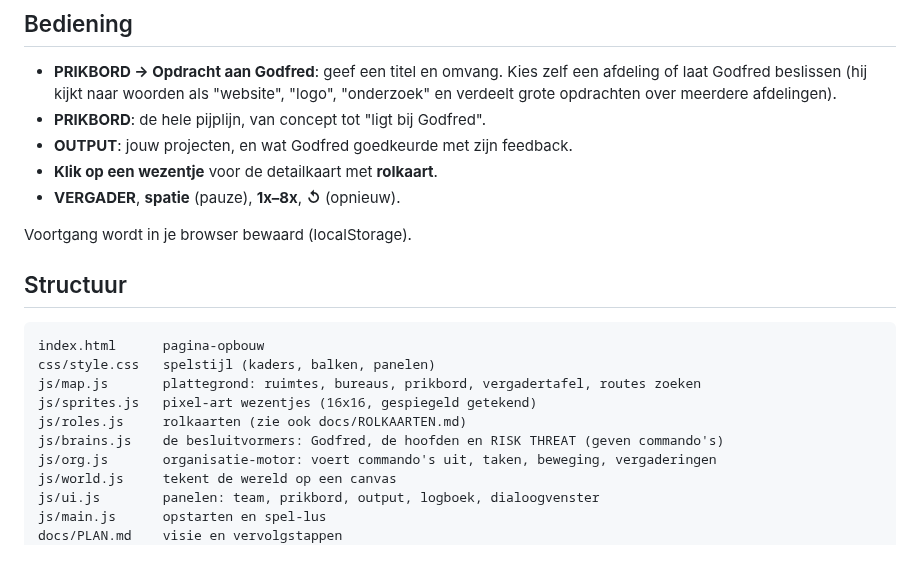
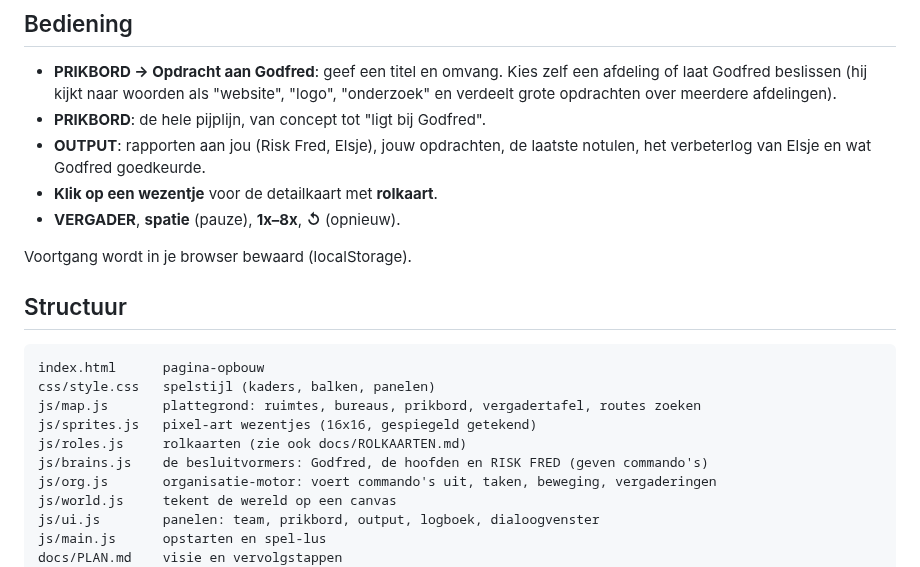
Before and after one commit to sjoerdschutprive-coder/Feedcloudje-2.0, a Markdown page: README.md, the part around one of its changes. GitHub-like rendering.

```diff
--- a/README.md
+++ b/README.md
@@ -45,7 +46,8 @@ geel = output, rood = revisie of lek, paars = security, groen = goedgekeurd.
   "website", "logo", "onderzoek" en verdeelt grote opdrachten over meerdere
   afdelingen).
 - **PRIKBORD**: de hele pijplijn, van concept tot "ligt bij Godfred".
-- **OUTPUT**: jouw projecten, en wat Godfred goedkeurde met zijn feedback.
+- **OUTPUT**: rapporten aan jou (Risk Fred, Elsje), jouw opdrachten, de
+  laatste notulen, het verbeterlog van Elsje en wat Godfred goedkeurde.
 - **Klik op een wezentje** voor de detailkaart met **rolkaart**.
 - **VERGADER**, **spatie** (pauze), **1x–8x**, **↺** (opnieuw).
 
@@ -59,7 +61,7 @@ css/style.css   spelstijl (kaders, balken, panelen)
 js/map.js       plattegrond: ruimtes, bureaus, prikbord, vergadertafel, routes zoeken
 js/sprites.js   pixel-art wezentjes (16x16, gespiegeld getekend)
 js/roles.js     rolkaarten (zie ook docs/ROLKAARTEN.md)
-js/brains.js    de besluitvormers: Godfred, de hoofden en RISK THREAT (geven commando's)
+js/brains.js    de besluitvormers: Godfred, de hoofden en RISK FRED (geven commando's)
 js/org.js       organisatie-motor: voert commando's uit, taken, beweging, vergaderingen
 js/world.js     tekent de wereld op een canvas
 js/ui.js        panelen: team, prikbord, output, logboek, dialoogvenster
```
Also changed, not shown: other parts of README.md (+6 -5 lines), docs/PLAN.md (+25 -15 lines), docs/ROLKAARTEN.md (+71 -28 lines), docs/screenshot.png, 9 other files.
